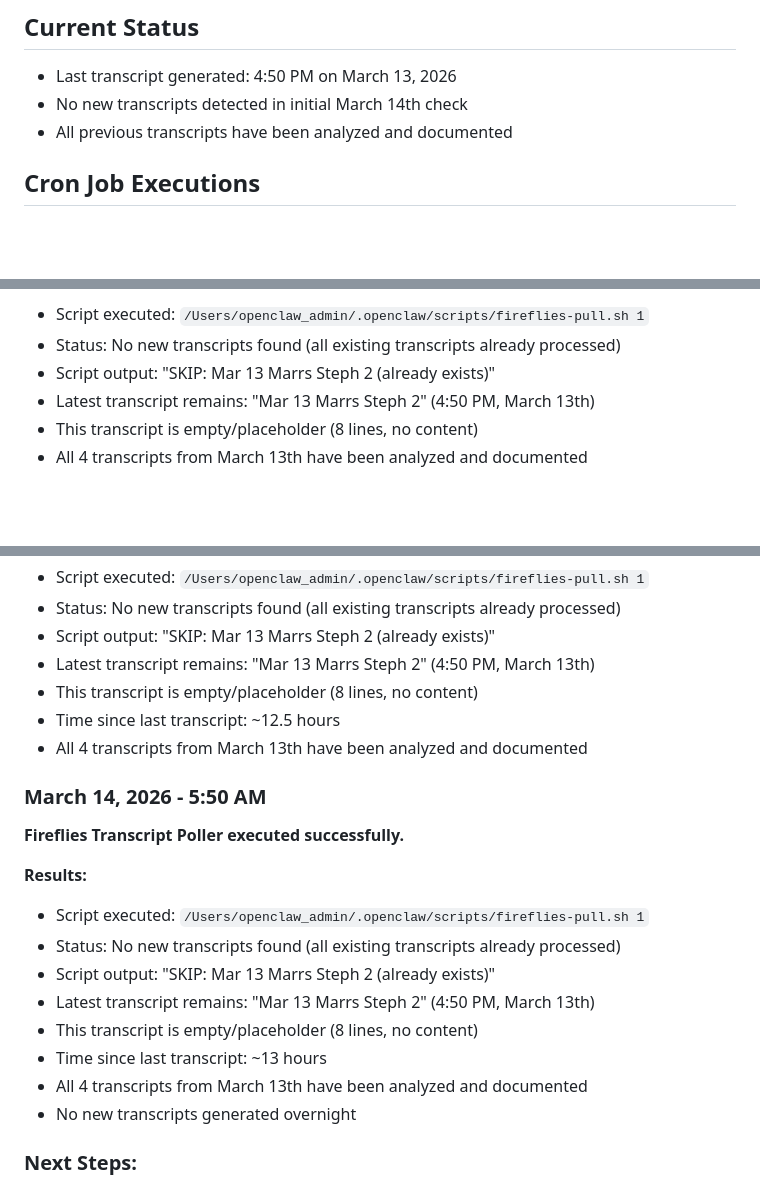
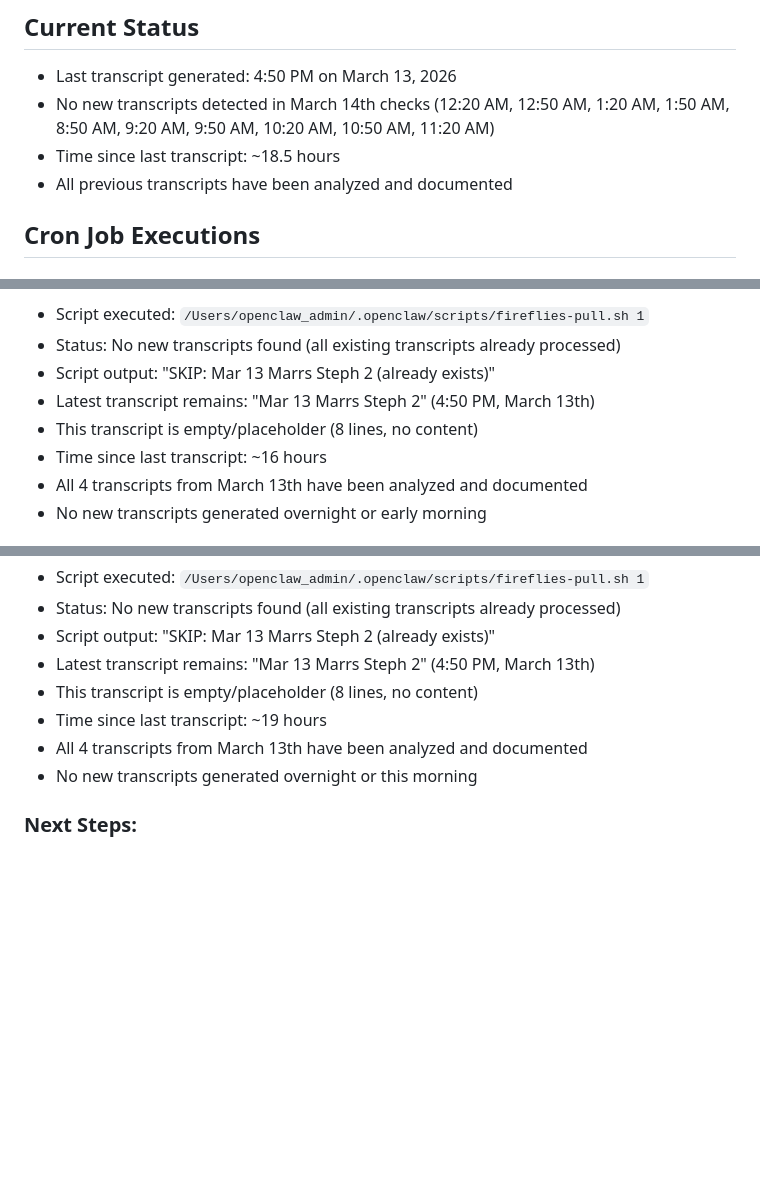
Before and after one commit to richie-biscuits/Richie-2.0, a Markdown page: transcripts/digest-2026-03-14.md, 3 parts joined by grey strips. Drawn GitHub-style; blank space fills up the shorter version.

```diff
--- a/transcripts/digest-2026-03-14.md
+++ b/transcripts/digest-2026-03-14.md
@@ -12,7 +12,8 @@ Processed 4 Fireflies transcripts on March 13th. No urgent/critical security fin
 
 ## Current Status
 - Last transcript generated: 4:50 PM on March 13, 2026
-- No new transcripts detected in initial March 14th check
+- No new transcripts detected in March 14th checks (12:20 AM, 12:50 AM, 1:20 AM, 1:50 AM, 8:50 AM, 9:20 AM, 9:50 AM, 10:20 AM, 10:50 AM, 11:20 AM)
+- Time since last transcript: ~18.5 hours
 - All previous transcripts have been analyzed and documented
 
 ## Cron Job Executions
@@ -62,5 +66,7 @@ Processed 4 Fireflies transcripts on March 13th. No urgent/critical security fin
 - Script output: "SKIP: Mar 13 Marrs Steph 2 (already exists)"
 - Latest transcript remains: "Mar 13 Marrs Steph 2" (4:50 PM, March 13th)
 - This transcript is empty/placeholder (8 lines, no content)
+- Time since last transcript: ~16 hours
 - All 4 transcripts from March 13th have been analyzed and documented
+- No new transcripts generated overnight or early morning
 
@@ -128,21 +144,9 @@ Processed 4 Fireflies transcripts on March 13th. No urgent/critical security fin
 - Script output: "SKIP: Mar 13 Marrs Steph 2 (already exists)"
 - Latest transcript remains: "Mar 13 Marrs Steph 2" (4:50 PM, March 13th)
 - This transcript is empty/placeholder (8 lines, no content)
-- Time since last transcript: ~12.5 hours
+- Time since last transcript: ~19 hours
 - All 4 transcripts from March 13th have been analyzed and documented
-
-### March 14, 2026 - 5:50 AM
-**Fireflies Transcript Poller executed successfully.**
-
-**Results:**
-- Script executed: `/Users/openclaw_admin/.openclaw/scripts/fireflies-pull.sh 1`
-- Status: No new transcripts found (all existing transcripts already processed)
-- Script output: "SKIP: Mar 13 Marrs Steph 2 (already exists)"
-- Latest transcript remains: "Mar 13 Marrs Steph 2" (4:50 PM, March 13th)
-- This transcript is empty/placeholder (8 lines, no content)
-- Time since last transcript: ~13 hours
-- All 4 transcripts from March 13th have been analyzed and documented
-- No new transcripts generated overnight
+- No new transcripts generated overnight or this morning
 
 ### Next Steps:
 - Continue monitoring for new transcripts in future cron executions
```
Also changed, not shown: other parts of transcripts/digest-2026-03-14.md (+21 -8 lines), memory/2026-03-14.md (added, +32 -0 lines).
